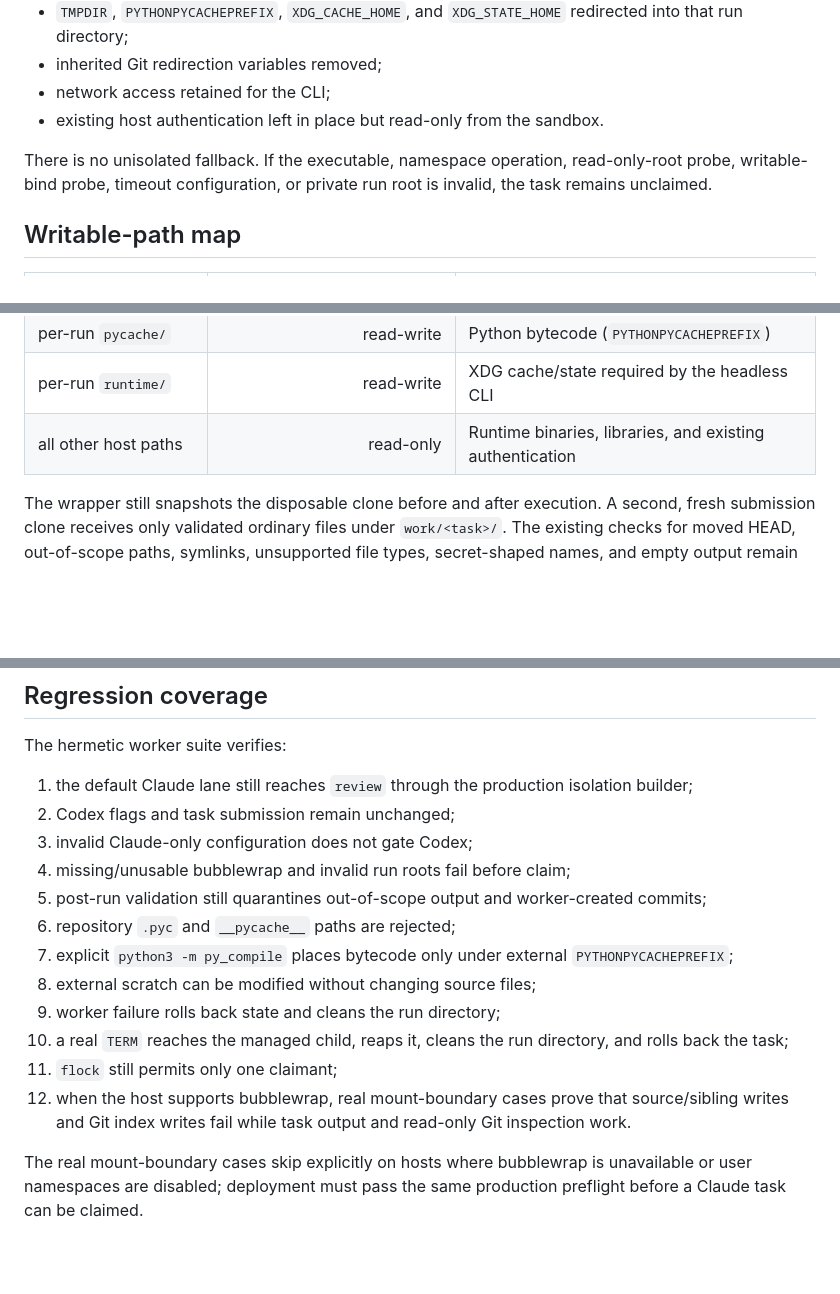
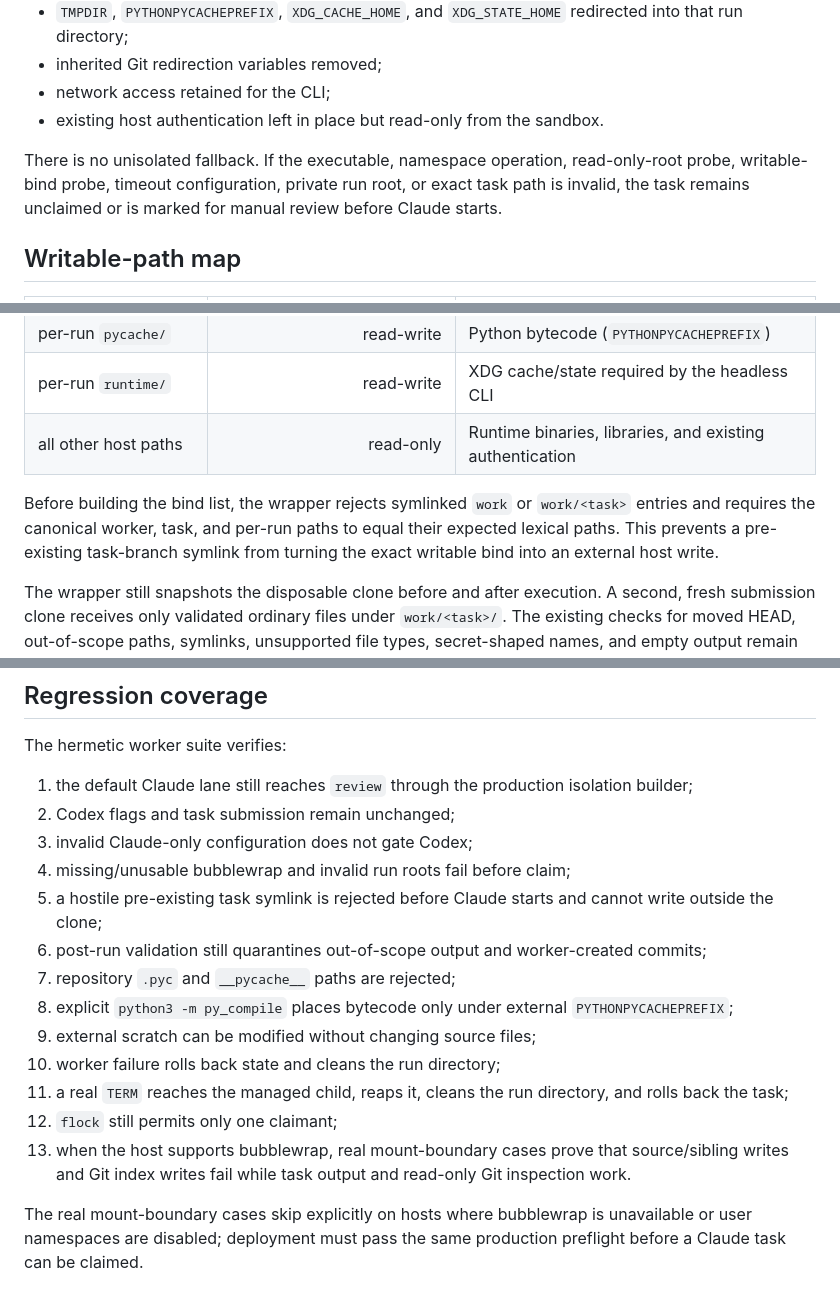
Before and after one commit to kohaku4yz/pipeline-bus, a Markdown page: docs/CLAUDE_WORKER_ISOLATION.md, 3 parts joined by grey strips. Rendered like a GitHub page; blank space fills up the shorter version.

Commit message:
docs: cover task-bind symlink defense

```diff
--- a/docs/CLAUDE_WORKER_ISOLATION.md
+++ b/docs/CLAUDE_WORKER_ISOLATION.md
@@ -15,7 +15,7 @@ The worker receives a disposable clone so it can read the task, protocol, prior
 - network access retained for the CLI;
 - existing host authentication left in place but read-only from the sandbox.
 
-There is no unisolated fallback. If the executable, namespace operation, read-only-root probe, writable-bind probe, timeout configuration, or private run root is invalid, the task remains unclaimed.
+There is no unisolated fallback. If the executable, namespace operation, read-only-root probe, writable-bind probe, timeout configuration, private run root, or exact task path is invalid, the task remains unclaimed or is marked for manual review before Claude starts.
 
 ## Writable-path map
 
@@ -29,6 +29,8 @@ There is no unisolated fallback. If the executable, namespace operation, read-on
 | per-run `pycache/` | read-write | Python bytecode (`PYTHONPYCACHEPREFIX`) |
 | per-run `runtime/` | read-write | XDG cache/state required by the headless CLI |
 | all other host paths | read-only | Runtime binaries, libraries, and existing authentication |
+
+Before building the bind list, the wrapper rejects symlinked `work` or `work/<task>` entries and requires the canonical worker, task, and per-run paths to equal their expected lexical paths. This prevents a pre-existing task-branch symlink from turning the exact writable bind into an external host write.
 
 The wrapper still snapshots the disposable clone before and after execution. A second, fresh submission clone receives only validated ordinary files under `work/<task>/`. The existing checks for moved HEAD, out-of-scope paths, symlinks, unsupported file types, secret-shaped names, and empty output remain active.
 
@@ -71,13 +73,14 @@ The hermetic worker suite verifies:
 2. Codex flags and task submission remain unchanged;
 3. invalid Claude-only configuration does not gate Codex;
 4. missing/unusable bubblewrap and invalid run roots fail before claim;
-5. post-run validation still quarantines out-of-scope output and worker-created commits;
-6. repository `.pyc` and `__pycache__` paths are rejected;
-7. explicit `python3 -m py_compile` places bytecode only under external `PYTHONPYCACHEPREFIX`;
-8. external scratch can be modified without changing source files;
-9. worker failure rolls back state and cleans the run directory;
-10. a real `TERM` reaches the managed child, reaps it, cleans the run directory, and rolls back the task;
-11. `flock` still permits only one claimant;
-12. when the host supports bubblewrap, real mount-boundary cases prove that source/sibling writes and Git index writes fail while task output and read-only Git inspection work.
+5. a hostile pre-existing task symlink is rejected before Claude starts and cannot write outside the clone;
+6. post-run validation still quarantines out-of-scope output and worker-created commits;
+7. repository `.pyc` and `__pycache__` paths are rejected;
+8. explicit `python3 -m py_compile` places bytecode only under external `PYTHONPYCACHEPREFIX`;
+9. external scratch can be modified without changing source files;
+10. worker failure rolls back state and cleans the run directory;
+11. a real `TERM` reaches the managed child, reaps it, cleans the run directory, and rolls back the task;
+12. `flock` still permits only one claimant;
+13. when the host supports bubblewrap, real mount-boundary cases prove that source/sibling writes and Git index writes fail while task output and read-only Git inspection work.
 
 The real mount-boundary cases skip explicitly on hosts where bubblewrap is unavailable or user namespaces are disabled; deployment must pass the same production preflight before a Claude task can be claimed.
```
